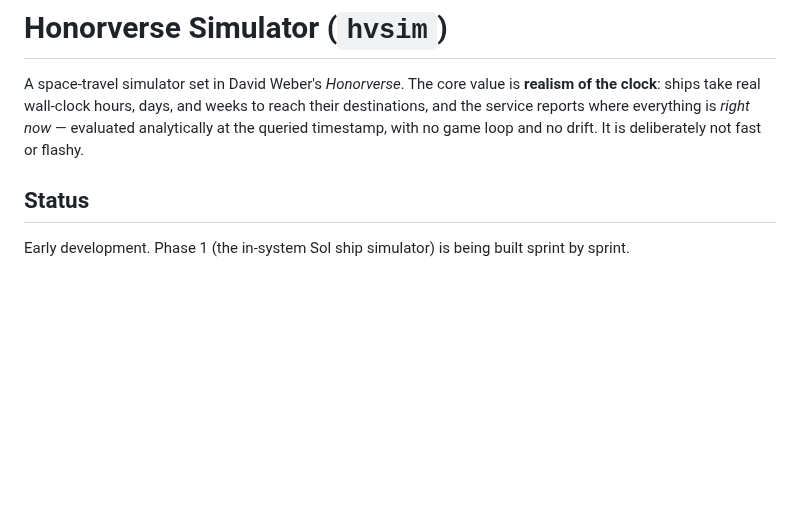
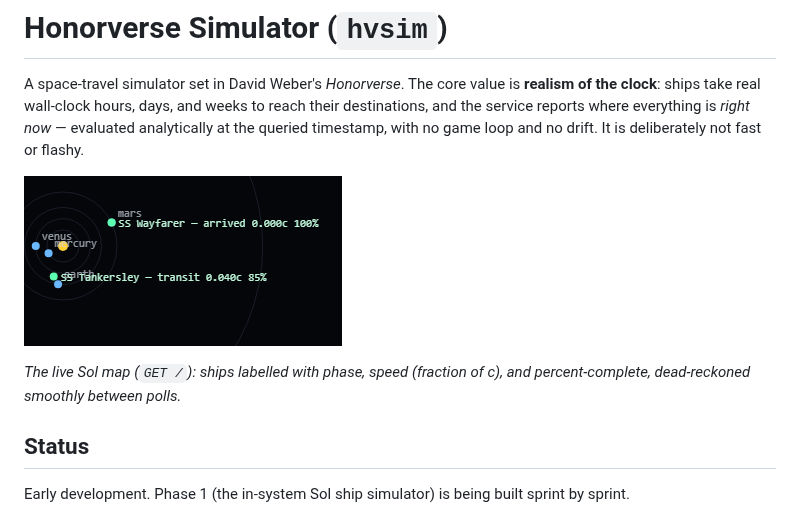
Before and after one commit to kenhia/hv-simulator, a Markdown page: README.md, the part around the change. GitHub-like rendering; pictures changed too: docs/assets/hv-simulator-mvp-detail.png (added); blank space fills up the shorter version.

Commit message:
docs(006): add live Sol-map screenshots to README
Embed the inner-system detail crop in the README and include the full-map
screenshot under docs/assets/.

Co-Authored-By: Claude Opus 4.8 <noreply@anthropic.com>

```diff
--- a/README.md
+++ b/README.md
@@ -5,6 +5,11 @@ A space-travel simulator set in David Weber's *Honorverse*. The core value is
 reach their destinations, and the service reports where everything is *right
 now* — evaluated analytically at the queried timestamp, with no game loop and
 no drift. It is deliberately not fast or flashy.
+
+![Live Sol map — ships in flight with phase, speed, and progress](docs/assets/hv-simulator-mvp-detail.png)
+
+*The live Sol map (`GET /`): ships labelled with phase, speed (fraction of c),
+and percent-complete, dead-reckoned smoothly between polls.*
 
 ## Status
 
```
Also changed, not shown: docs/assets/hv-simulator-mvp.png (added).
